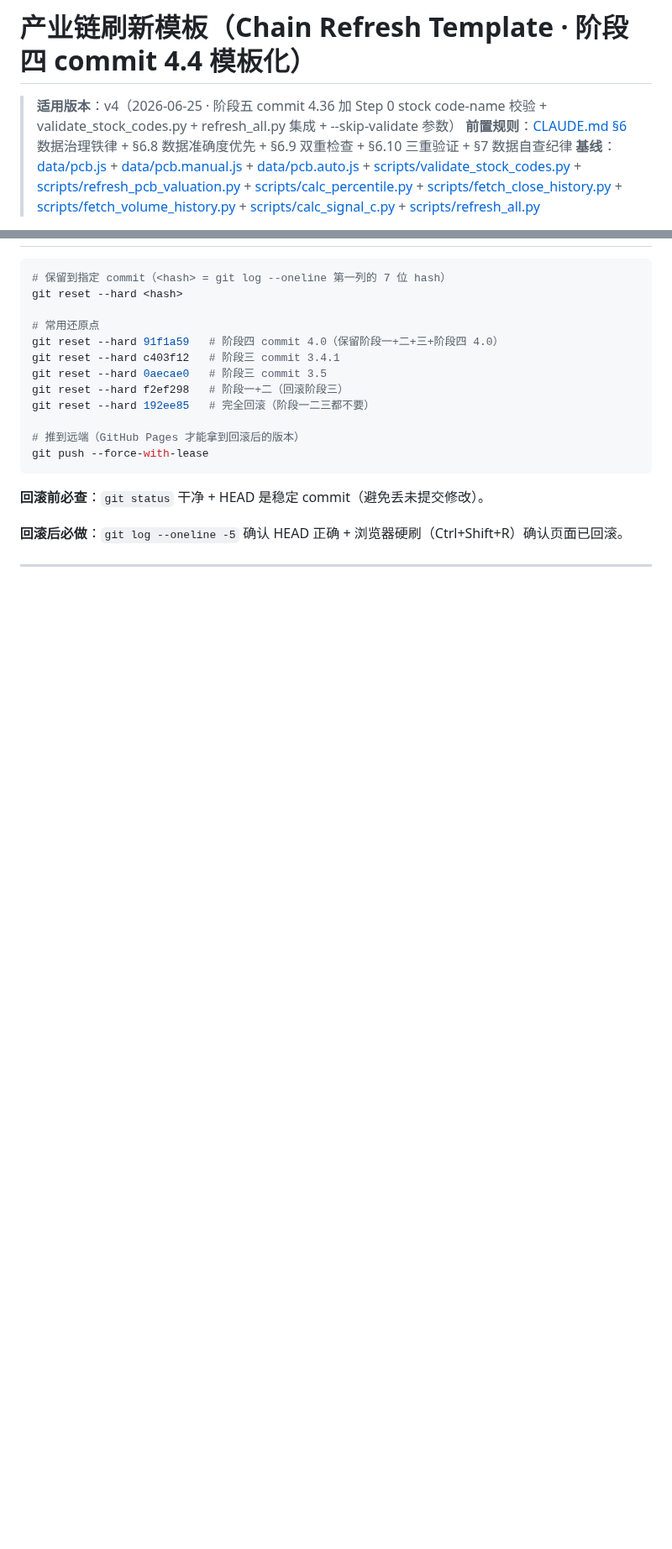
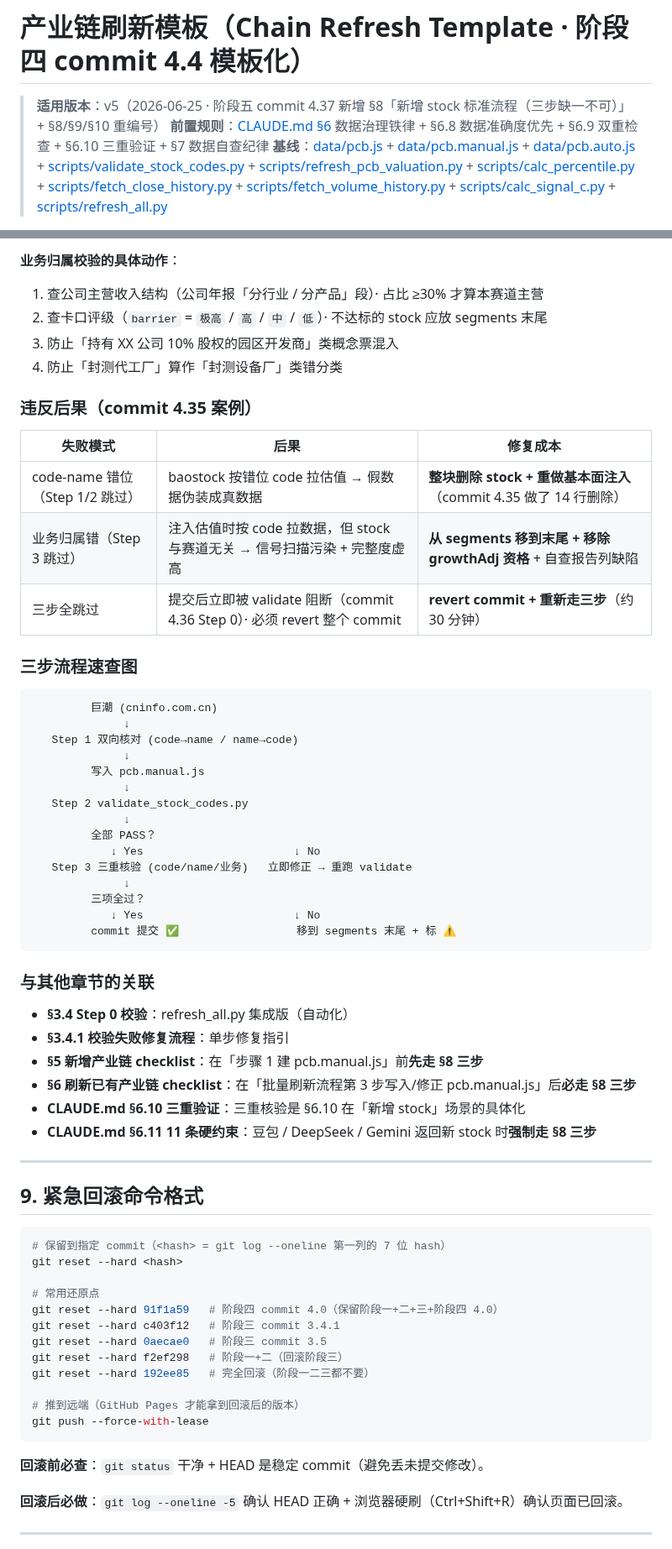
Before and after one commit to 591964352-sketch/industry-chain, a Markdown page: .claude/templates/chain-refresh-template.md, 2 parts joined by grey strips. Shown at 84% size. Rendered like a GitHub page; blank space fills up the shorter version.

````diff
--- a/.claude/templates/chain-refresh-template.md
+++ b/.claude/templates/chain-refresh-template.md
@@ -1,6 +1,6 @@
 # 产业链刷新模板（Chain Refresh Template · 阶段四 commit 4.4 模板化）
 
-> **适用版本**：v4（2026-06-25 · 阶段五 commit 4.36 加 Step 0 stock code-name 校验 + validate_stock_codes.py + refresh_all.py 集成 + --skip-validate 参数）
+> **适用版本**：v5（2026-06-25 · 阶段五 commit 4.37 新增 §8「新增 stock 标准流程（三步缺一不可）」+ §8/§9/§10 重编号）
 > **前置规则**：[CLAUDE.md §6](../../CLAUDE.md) 数据治理铁律 + §6.8 数据准确度优先 + §6.9 双重检查 + §6.10 三重验证 + §7 数据自查纪律
 > **基线**：[data/pcb.js](../../data/pcb.js) + [data/pcb.manual.js](../../data/pcb.manual.js) + [data/pcb.auto.js](../../data/pcb.auto.js) + [scripts/validate_stock_codes.py](../../scripts/validate_stock_codes.py) + [scripts/refresh_pcb_valuation.py](../../scripts/refresh_pcb_valuation.py) + [scripts/calc_percentile.py](../../scripts/calc_percentile.py) + [scripts/fetch_close_history.py](../../scripts/fetch_close_history.py) + [scripts/fetch_volume_history.py](../../scripts/fetch_volume_history.py) + [scripts/calc_signal_c.py](../../scripts/calc_signal_c.py) + [scripts/refresh_all.py](../../scripts/refresh_all.py)
 
@@ -383,3 +435,50 @@ python scripts/refresh_all.py --skip-fetch --skip-validate
+**业务归属校验的具体动作**：
+
+1. 查公司主营收入结构（公司年报「分行业 / 分产品」段）· 占比 ≥30% 才算本赛道主营
+2. 查卡口评级（`barrier` = `极高` / `高` / `中` / `低`）· 不达标的 stock 应放 segments 末尾
+3. 防止「持有 XX 公司 10% 股权的园区开发商」类概念票混入
+4. 防止「封测代工厂」算作「封测设备厂」类错分类
+
+### 违反后果（commit 4.35 案例）
+
+| 失败模式 | 后果 | 修复成本 |
+|---|---|---|
+| code-name 错位（Step 1/2 跳过） | baostock 按错位 code 拉估值 → 假数据伪装成真数据 | **整块删除 stock + 重做基本面注入**（commit 4.35 做了 14 行删除）|
+| 业务归属错（Step 3 跳过）| 注入估值时按 code 拉数据，但 stock 与赛道无关 → 信号扫描污染 + 完整度虚高 | **从 segments 移到末尾 + 移除 growthAdj 资格** + 自查报告列缺陷 |
+| 三步全跳过 | 提交后立即被 validate 阻断（commit 4.36 Step 0）· 必须 revert 整个 commit | **revert commit + 重新走三步**（约 30 分钟）|
+
+### 三步流程速查图
+
+```
+         巨潮 (cninfo.com.cn)
+              ↓
+   Step 1 双向核对 (code→name / name→code)
+              ↓
+         写入 pcb.manual.js
+              ↓
+   Step 2 validate_stock_codes.py
+              ↓
+         全部 PASS？
+            ↓ Yes                       ↓ No
+   Step 3 三重核验 (code/name/业务)   立即修正 → 重跑 validate
+              ↓
+         三项全过？
+            ↓ Yes                       ↓ No
+         commit 提交 ✅                  移到 segments 末尾 + 标 ⚠️
+```
+
+### 与其他章节的关联
+
+- **§3.4 Step 0 校验**：refresh_all.py 集成版（自动化）
+- **§3.4.1 校验失败修复流程**：单步修复指引
+- **§5 新增产业链 checklist**：在「步骤 1 建 pcb.manual.js」前**先走 §8 三步**
+- **§6 刷新已有产业链 checklist**：在「批量刷新流程第 3 步写入/修正 pcb.manual.js」后**必走 §8 三步**
+- **CLAUDE.md §6.10 三重验证**：三重核验是 §6.10 在「新增 stock」场景的具体化
+- **CLAUDE.md §6.11 11 条硬约束**：豆包 / DeepSeek / Gemini 返回新 stock 时**强制走 §8 三步**
+
+---
+
+## 9. 紧急回滚命令格式
 
 ```bash
 # 保留到指定 commit（<hash> = git log --oneline 第一列的 7 位 hash）
````
Also changed, not shown: other parts of .claude/templates/chain-refresh-template.md (+56 -3 lines).
